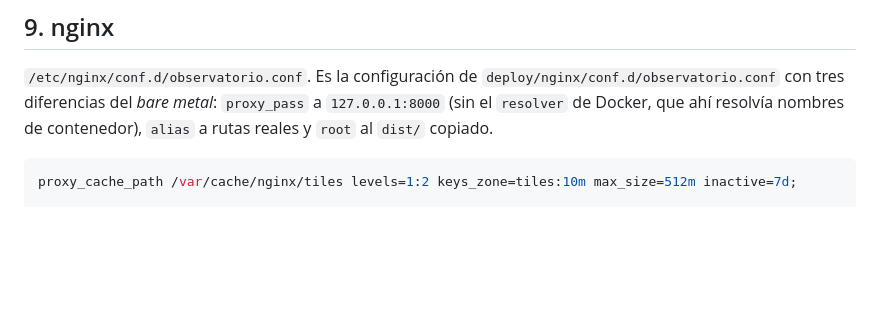
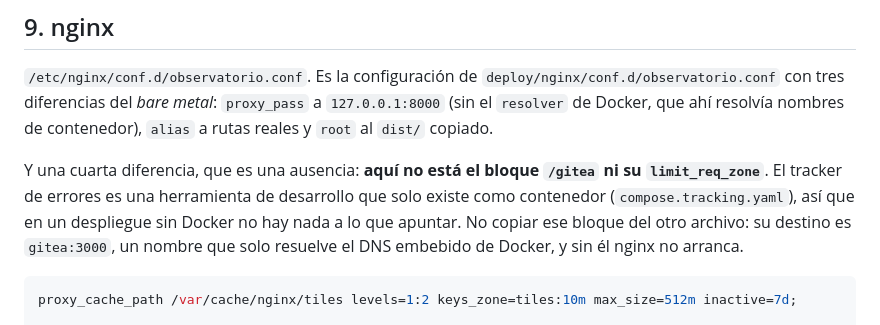
Before and after one commit to luis-huacho/Observatorio-Kawsaypacha, a Markdown page: _docs/despliegue-sin-docker.md, the part around the change. Rendered like a GitHub page; blank space fills up the shorter version.

Commit message:
Avisar de que el bloque /gitea no va en el despliegue sin Docker
La guía sin Docker reproduce entera la configuración de nginx y enumeraba
tres diferencias con la de Docker. Tras añadir la subruta del tracker hay
una cuarta, y es una ausencia, que es la que se copia por descuido: su
destino es `gitea:3000`, un nombre que solo resuelve el DNS embebido de
Docker, y sin él nginx no arranca.

````diff
--- a/_docs/despliegue-sin-docker.md
+++ b/_docs/despliegue-sin-docker.md
@@ -392,6 +392,12 @@ diseño: solo permite buscar, y solo en los índices públicos.
 con tres diferencias del *bare metal*: `proxy_pass` a `127.0.0.1:8000` (sin el `resolver` de Docker,
 que ahí resolvía nombres de contenedor), `alias` a rutas reales y `root` al `dist/` copiado.
 
+Y una cuarta diferencia, que es una ausencia: **aquí no está el bloque `/gitea` ni su
+`limit_req_zone`**. El tracker de errores es una herramienta de desarrollo que solo existe como
+contenedor (`compose.tracking.yaml`), así que en un despliegue sin Docker no hay nada a lo que
+apuntar. No copiar ese bloque del otro archivo: su destino es `gitea:3000`, un nombre que solo
+resuelve el DNS embebido de Docker, y sin él nginx no arranca.
+
 ```nginx
 proxy_cache_path /var/cache/nginx/tiles levels=1:2 keys_zone=tiles:10m max_size=512m inactive=7d;
 
````
